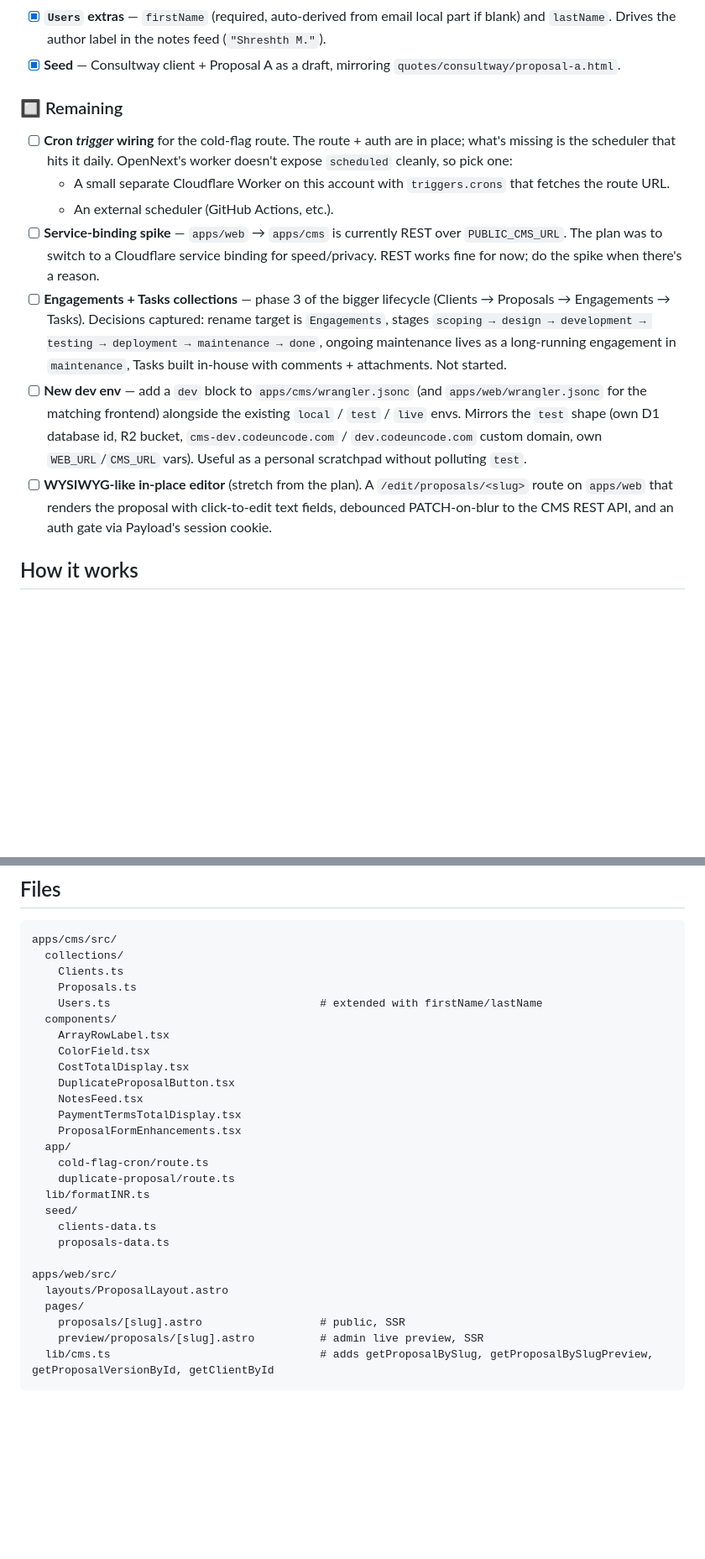
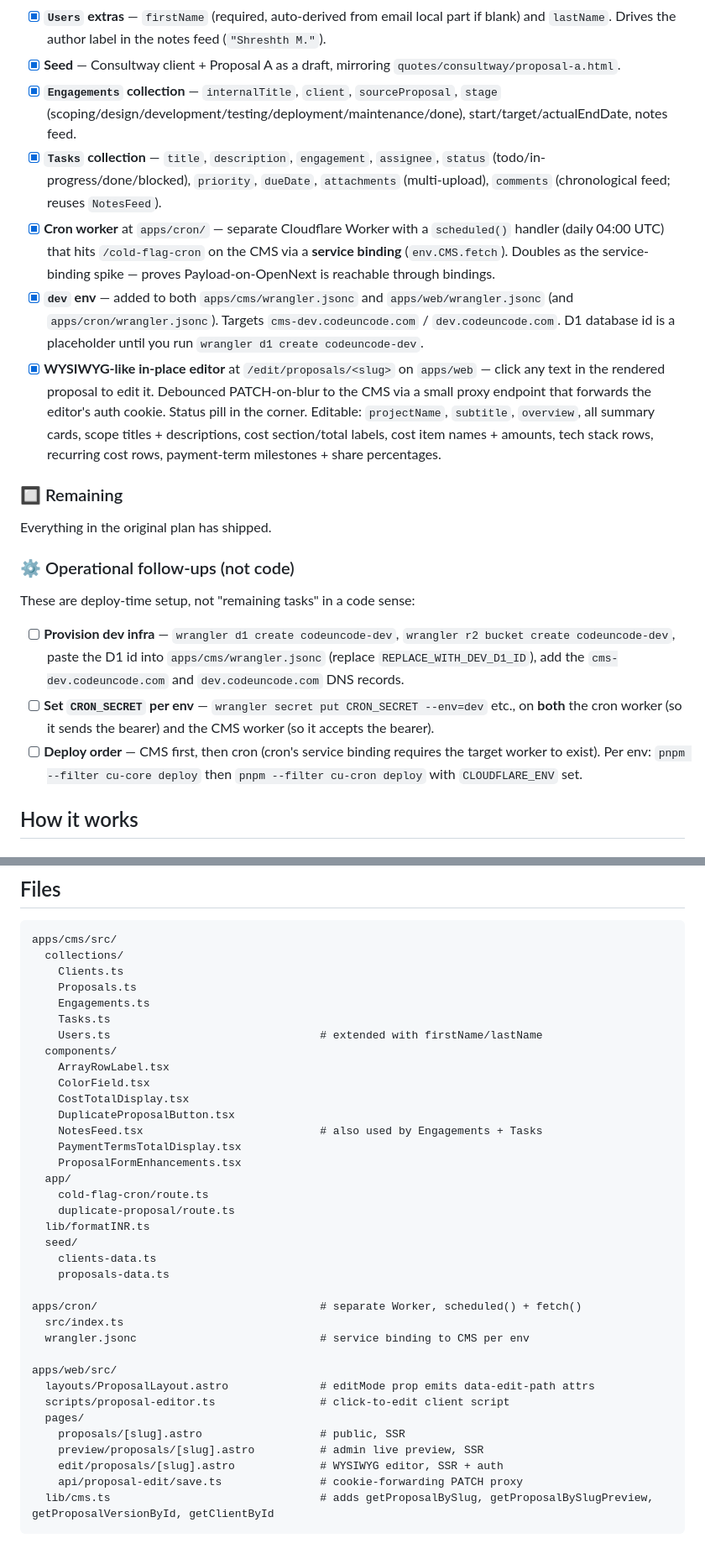
Before and after one commit to codeuncodeco/core-new, a Markdown page: docs/proposals-plan.md, 2 parts joined by grey strips. Shown at 84% size. Rendered like a GitHub page; blank space fills up the shorter version.

Commit message:
plan: mark all remaining tasks shipped; add operational follow-ups
Engagements, Tasks, cron worker, dev env, WYSIWYG editor — all
landed in this branch. The only items left are operational
(provision dev d1+r2, set CRON_SECRET per env, deploy order).

Co-Authored-By: Claude Opus 4.7 (1M context) <noreply@anthropic.com>

````diff
--- a/docs/proposals-plan.md
+++ b/docs/proposals-plan.md
@@ -29,16 +29,23 @@ Workflow: author in Payload admin → live preview the rendered page in the ifra
   - Notes-feed: textarea composer at top, chronological feed below, ⌘/Ctrl+Enter shortcut, per-note delete
 - [x] **`Users` extras** — `firstName` (required, auto-derived from email local part if blank) and `lastName`. Drives the author label in the notes feed (`"Shreshth M."`).
 - [x] **Seed** — Consultway client + Proposal A as a draft, mirroring `quotes/consultway/proposal-a.html`.
+- [x] **`Engagements` collection** — `internalTitle`, `client`, `sourceProposal`, `stage` (scoping/design/development/testing/deployment/maintenance/done), start/target/actualEndDate, notes feed.
+- [x] **`Tasks` collection** — `title`, `description`, `engagement`, `assignee`, `status` (todo/in-progress/done/blocked), `priority`, `dueDate`, `attachments` (multi-upload), `comments` (chronological feed; reuses `NotesFeed`).
+- [x] **Cron worker** at `apps/cron/` — separate Cloudflare Worker with a `scheduled()` handler (daily 04:00 UTC) that hits `/cold-flag-cron` on the CMS via a **service binding** (`env.CMS.fetch`). Doubles as the service-binding spike — proves Payload-on-OpenNext is reachable through bindings.
+- [x] **`dev` env** — added to both `apps/cms/wrangler.jsonc` and `apps/web/wrangler.jsonc` (and `apps/cron/wrangler.jsonc`). Targets `cms-dev.codeuncode.com` / `dev.codeuncode.com`. D1 database id is a placeholder until you run `wrangler d1 create codeuncode-dev`.
+- [x] **WYSIWYG-like in-place editor** at `/edit/proposals/<slug>` on `apps/web` — click any text in the rendered proposal to edit it. Debounced PATCH-on-blur to the CMS via a small proxy endpoint that forwards the editor's auth cookie. Status pill in the corner. Editable: `projectName`, `subtitle`, `overview`, all summary cards, scope titles + descriptions, cost section/total labels, cost item names + amounts, tech stack rows, recurring cost rows, payment-term milestones + share percentages.
 
 ### 🔲 Remaining
 
-- [ ] **Cron *trigger* wiring** for the cold-flag route. The route + auth are in place; what's missing is the scheduler that hits it daily. OpenNext's worker doesn't expose `scheduled` cleanly, so pick one:
-  - A small separate Cloudflare Worker on this account with `triggers.crons` that fetches the route URL.
-  - An external scheduler (GitHub Actions, etc.).
-- [ ] **Service-binding spike** — `apps/web` → `apps/cms` is currently REST over `PUBLIC_CMS_URL`. The plan was to switch to a Cloudflare service binding for speed/privacy. REST works fine for now; do the spike when there's a reason.
-- [ ] **Engagements + Tasks collections** — phase 3 of the bigger lifecycle (Clients → Proposals → Engagements → Tasks). Decisions captured: rename target is `Engagements`, stages `scoping → design → development → testing → deployment → maintenance → done`, ongoing maintenance lives as a long-running engagement in `maintenance`, Tasks built in-house with comments + attachments. Not started.
-- [ ] **New dev env** — add a `dev` block to `apps/cms/wrangler.jsonc` (and `apps/web/wrangler.jsonc` for the matching frontend) alongside the existing `local` / `test` / `live` envs. Mirrors the `test` shape (own D1 database id, R2 bucket, `cms-dev.codeuncode.com` / `dev.codeuncode.com` custom domain, own `WEB_URL`/`CMS_URL` vars). Useful as a personal scratchpad without polluting `test`.
-- [ ] **WYSIWYG-like in-place editor** (stretch from the plan). A `/edit/proposals/<slug>` route on `apps/web` that renders the proposal with click-to-edit text fields, debounced PATCH-on-blur to the CMS REST API, and an auth gate via Payload's session cookie.
+Everything in the original plan has shipped.
+
+### ⚙️ Operational follow-ups (not code)
+
+These are deploy-time setup, not "remaining tasks" in a code sense:
+
+- [ ] **Provision dev infra** — `wrangler d1 create codeuncode-dev`, `wrangler r2 bucket create codeuncode-dev`, paste the D1 id into `apps/cms/wrangler.jsonc` (replace `REPLACE_WITH_DEV_D1_ID`), add the `cms-dev.codeuncode.com` and `dev.codeuncode.com` DNS records.
+- [ ] **Set `CRON_SECRET` per env** — `wrangler secret put CRON_SECRET --env=dev` etc., on **both** the cron worker (so it sends the bearer) and the CMS worker (so it accepts the bearer).
+- [ ] **Deploy order** — CMS first, then cron (cron's service binding requires the target worker to exist). Per env: `pnpm --filter cu-core deploy` then `pnpm --filter cu-cron deploy` with `CLOUDFLARE_ENV` set.
 
 ## How it works
 
@@ -117,13 +124,15 @@ apps/cms/src/
   collections/
     Clients.ts
     Proposals.ts
+    Engagements.ts
+    Tasks.ts
     Users.ts                                # extended with firstName/lastName
   components/
     ArrayRowLabel.tsx
     ColorField.tsx
     CostTotalDisplay.tsx
     DuplicateProposalButton.tsx
-    NotesFeed.tsx
+    NotesFeed.tsx                           # also used by Engagements + Tasks
     PaymentTermsTotalDisplay.tsx
     ProposalFormEnhancements.tsx
   app/
@@ -134,10 +143,17 @@ apps/cms/src/
     clients-data.ts
     proposals-data.ts
 
+apps/cron/                                  # separate Worker, scheduled() + fetch()
+  src/index.ts
+  wrangler.jsonc                            # service binding to CMS per env
+
 apps/web/src/
-  layouts/ProposalLayout.astro
+  layouts/ProposalLayout.astro              # editMode prop emits data-edit-path attrs
+  scripts/proposal-editor.ts                # click-to-edit client script
   pages/
     proposals/[slug].astro                  # public, SSR
     preview/proposals/[slug].astro          # admin live preview, SSR
+    edit/proposals/[slug].astro             # WYSIWYG editor, SSR + auth
+    api/proposal-edit/save.ts               # cookie-forwarding PATCH proxy
   lib/cms.ts                                # adds getProposalBySlug, getProposalBySlugPreview, getProposalVersionById, getClientById
 ```
````
